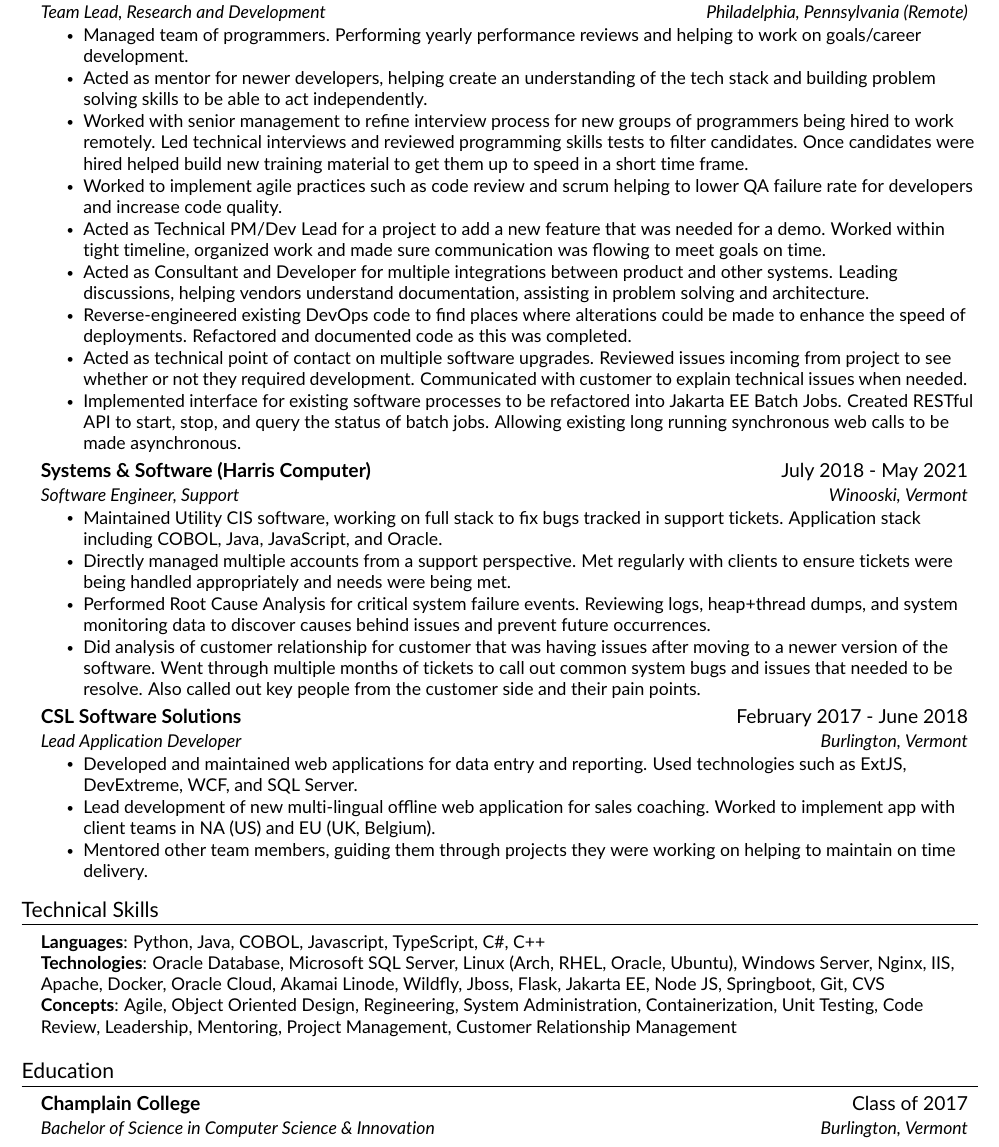
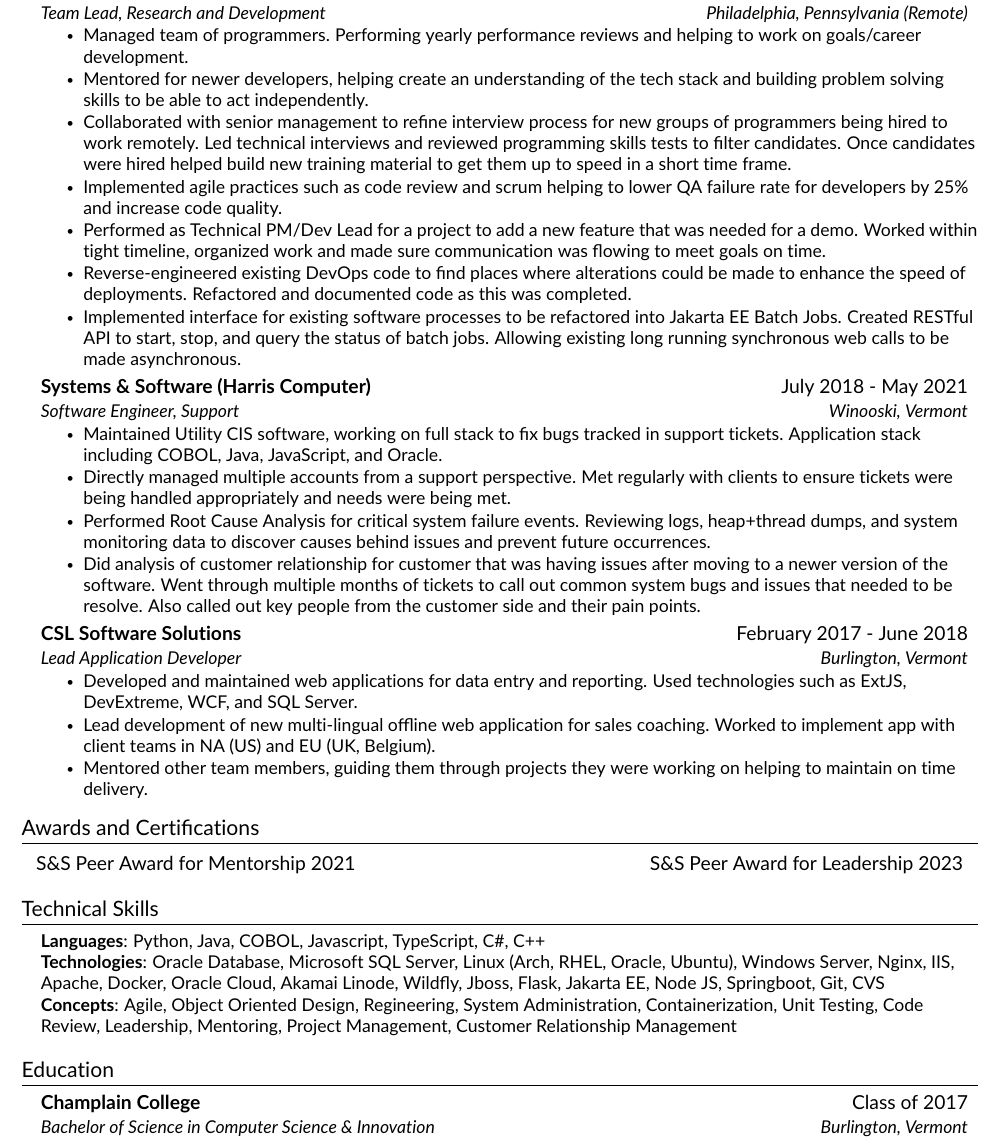
Before and after one commit to beanthemoonman/resume, a LaTeX CV (current/resume.tex, which reads current/src/awardsandcerts.tex, current/src/experience.tex): part of the page, cut so that both start at the same text. Compiled offline with pdfLaTeX.

Commit message:
Comment out some bullet points under current position. Use stronger action verbs. Add Awards and Certifications section.

```diff
--- a/current/resume.tex
+++ b/current/resume.tex
@@ -68,7 +68,7 @@
 \input{src/experience}
 
 %-----------PROJECTS-----------%
-% \input{src/projects}
+\input{src/awardsandcerts}
 
 %-----------SKILLS-----------%
 \input{src/skills.tex}
--- /dev/null
+++ b/current/src/awardsandcerts.tex
@@ -0,0 +1,6 @@
+\section{Awards and Certifications}
+    \begin{center}
+        \begin{tabular*}{0.97\textwidth}[t]{l@{\extracolsep{\fill}}r}
+            S\&S Peer Award for Mentorship 2021 & S\&S Peer Award for Leadership 2023
+        \end{tabular*}
+    \end{center}
--- a/current/src/experience.tex
+++ b/current/src/experience.tex
@@ -7,13 +7,13 @@
     {Team Lead, Research and Development}{Philadelphia, Pennsylvania (Remote)}
     \resumeItemListStart
         \resumeItem{Managed team of programmers. Performing yearly performance reviews and helping to work on goals/career development.}
-        \resumeItem{Acted as mentor for newer developers, helping create an understanding of the tech stack and building problem solving skills to be able to act independently.}
-        \resumeItem{Worked with senior management to refine interview process for new groups of programmers being hired to work remotely. Led technical interviews and reviewed programming skills tests to filter candidates. Once candidates were hired helped build new training material to get them up to speed in a short time frame.}
-        \resumeItem{Worked to implement agile practices such as code review and scrum helping to lower QA failure rate for developers and increase code quality.}
-        \resumeItem{Acted as Technical PM/Dev Lead for a project to add a new feature that was needed for a demo. Worked within tight timeline, organized work and made sure communication was flowing to meet goals on time.}
-        \resumeItem{Acted as Consultant and Developer for multiple integrations between product and other systems. Leading discussions, helping vendors understand documentation, assisting in problem solving and architecture.}
+        \resumeItem{Mentored for newer developers, helping create an understanding of the tech stack and building problem solving skills to be able to act independently.}
+        \resumeItem{Collaborated with senior management to refine interview process for new groups of programmers being hired to work remotely. Led technical interviews and reviewed programming skills tests to filter candidates. Once candidates were hired helped build new training material to get them up to speed in a short time frame.}
+        \resumeItem{Implemented agile practices such as code review and scrum helping to lower QA failure rate for developers by 25\% and increase code quality.}
+        \resumeItem{Performed as Technical PM/Dev Lead for a project to add a new feature that was needed for a demo. Worked within tight timeline, organized work and made sure communication was flowing to meet goals on time.}
+        % \resumeItem{Acted as Consultant and Developer for multiple integrations between product and other systems. Leading discussions, helping vendors understand documentation, assisting in problem solving and architecture.}
         \resumeItem{Reverse-engineered existing DevOps code to find places where alterations could be made to enhance the speed of deployments. Refactored and documented code as this was completed.}
-        \resumeItem{Acted as technical point of contact on multiple software upgrades. Reviewed issues incoming from project to see whether or not they required development. Communicated with customer to explain technical issues when needed.}
+        % \resumeItem{Acted as technical point of contact on multiple software upgrades. Reviewed issues incoming from project to see whether or not they required development. Communicated with customer to explain technical issues when needed.}
         \resumeItem{Implemented interface for existing software processes to be refactored into Jakarta EE Batch Jobs. Created RESTful API to start, stop, and query the status of batch jobs. Allowing existing long running synchronous web calls to be made asynchronous.}
     \resumeItemListEnd
 
```
